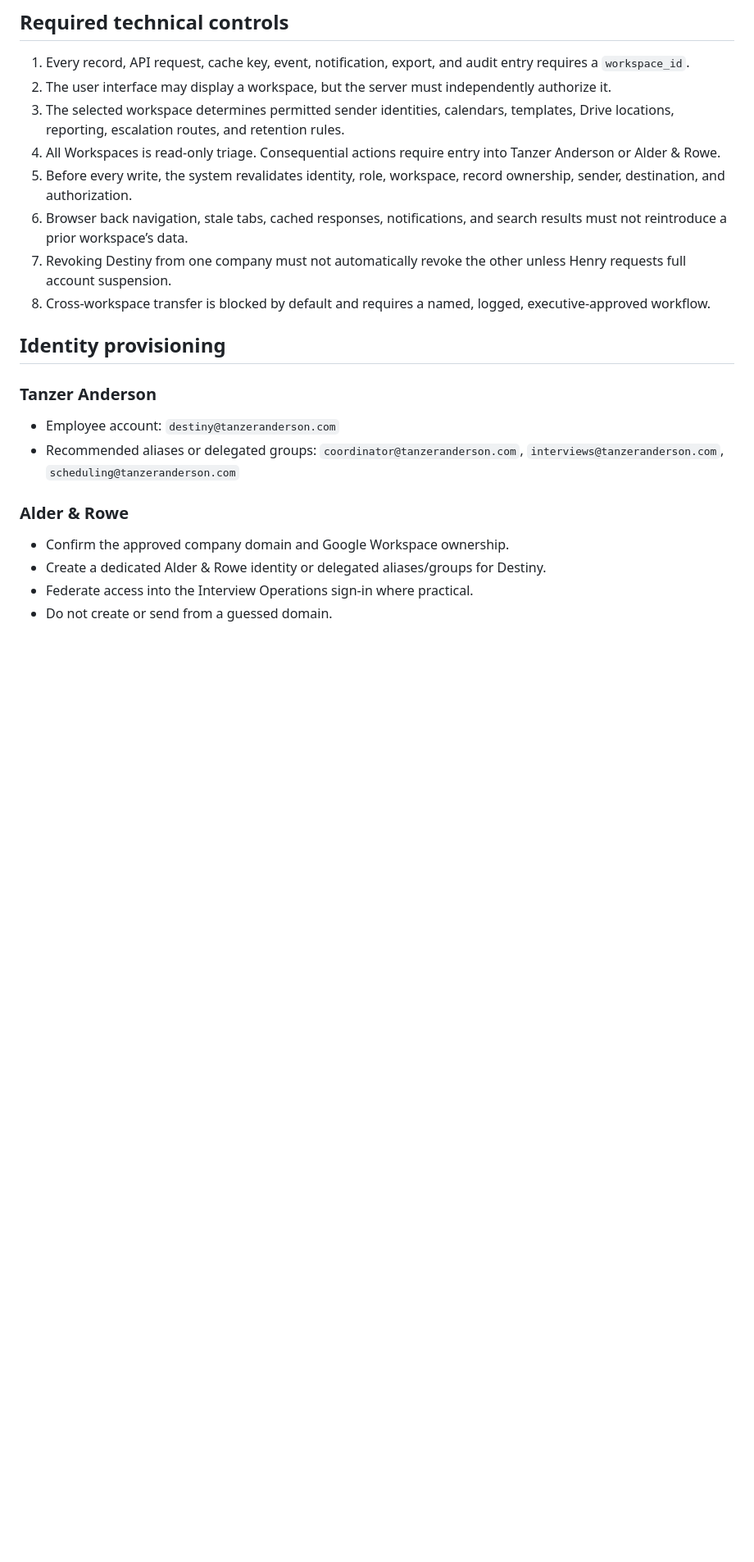
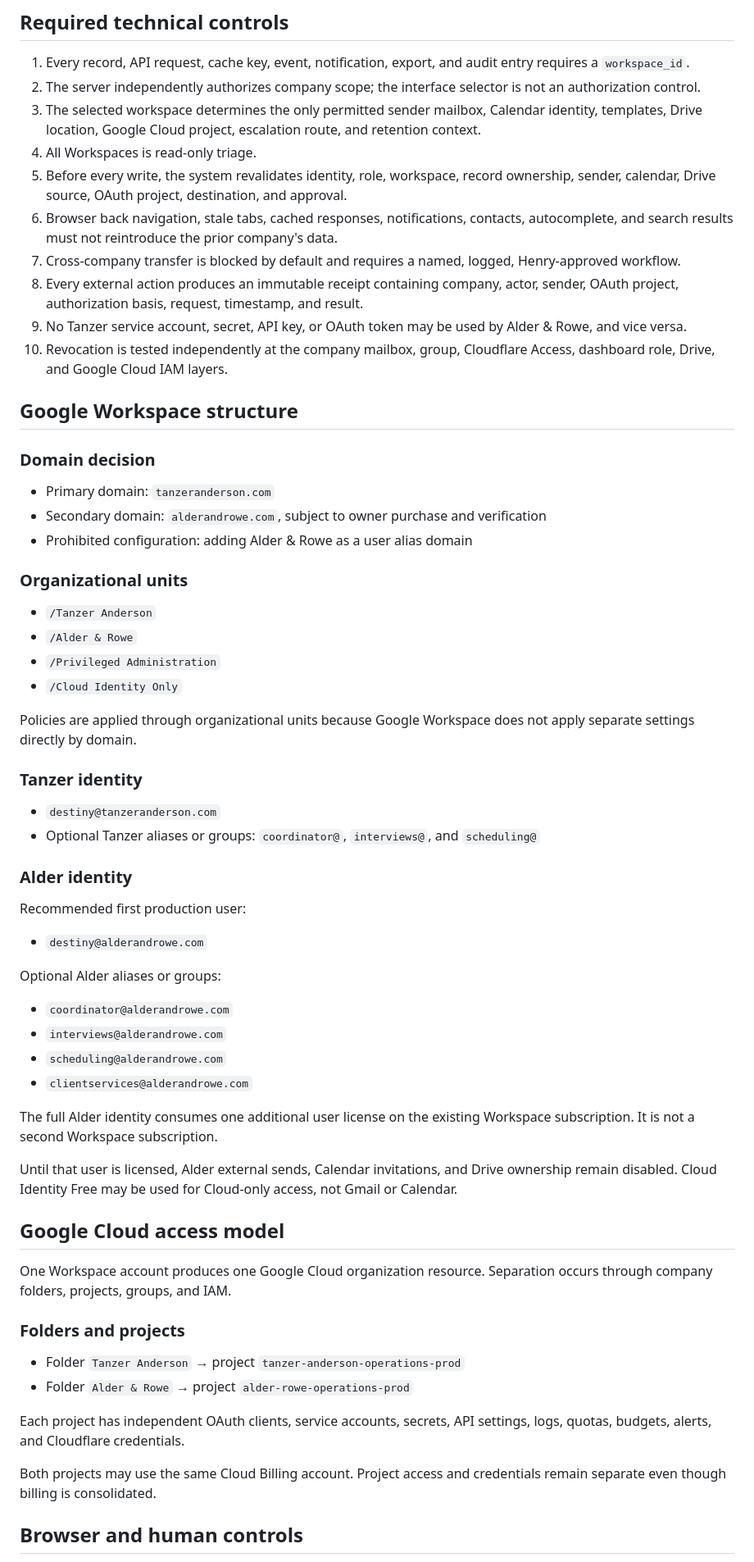
Before and after one commit to hank475/tanzer-anderson-website, a Markdown page: internal/interview-operations-v1/DUAL_WORKSPACE_ACCESS_MATRIX.md, the part around one of its changes. Shown at 82% size. Drawn GitHub-style; blank space fills up the shorter version.

Commit message:
docs: implement single-tenant access matrix

```diff
--- a/internal/interview-operations-v1/DUAL_WORKSPACE_ACCESS_MATRIX.md
+++ b/internal/interview-operations-v1/DUAL_WORKSPACE_ACCESS_MATRIX.md
@@ -34,24 +36,67 @@ Destiny is an authorized Recruiting Coordinator for both **Tanzer Anderson** and
 ## Required technical controls
 
 1. Every record, API request, cache key, event, notification, export, and audit entry requires a `workspace_id`.
-2. The user interface may display a workspace, but the server must independently authorize it.
-3. The selected workspace determines permitted sender identities, calendars, templates, Drive locations, reporting, escalation routes, and retention rules.
-4. All Workspaces is read-only triage. Consequential actions require entry into Tanzer Anderson or Alder & Rowe.
-5. Before every write, the system revalidates identity, role, workspace, record ownership, sender, destination, and authorization.
-6. Browser back navigation, stale tabs, cached responses, notifications, and search results must not reintroduce a prior workspace’s data.
-7. Revoking Destiny from one company must not automatically revoke the other unless Henry requests full account suspension.
-8. Cross-workspace transfer is blocked by default and requires a named, logged, executive-approved workflow.
+2. The server independently authorizes company scope; the interface selector is not an authorization control.
+3. The selected workspace determines the only permitted sender mailbox, Calendar identity, templates, Drive location, Google Cloud project, escalation route, and retention context.
+4. All Workspaces is read-only triage.
+5. Before every write, the system revalidates identity, role, workspace, record ownership, sender, calendar, Drive source, OAuth project, destination, and approval.
+6. Browser back navigation, stale tabs, cached responses, notifications, contacts, autocomplete, and search results must not reintroduce the prior company's data.
+7. Cross-company transfer is blocked by default and requires a named, logged, Henry-approved workflow.
+8. Every external action produces an immutable receipt containing company, actor, sender, OAuth project, authorization basis, request, timestamp, and result.
+9. No Tanzer service account, secret, API key, or OAuth token may be used by Alder & Rowe, and vice versa.
+10. Revocation is tested independently at the company mailbox, group, Cloudflare Access, dashboard role, Drive, and Google Cloud IAM layers.
 
-## Identity provisioning
+## Google Workspace structure
 
-### Tanzer Anderson
+### Domain decision
 
-- Employee account: `destiny@tanzeranderson.com`
-- Recommended aliases or delegated groups: `coordinator@tanzeranderson.com`, `interviews@tanzeranderson.com`, `scheduling@tanzeranderson.com`
+- Primary domain: `tanzeranderson.com`
+- Secondary domain: `alderandrowe.com`, subject to owner purchase and verification
+- Prohibited configuration: adding Alder & Rowe as a user alias domain
 
-### Alder & Rowe
+### Organizational units
 
-- Confirm the approved company domain and Google Workspace ownership.
-- Create a dedicated Alder & Rowe identity or delegated aliases/groups for Destiny.
-- Federate access into the Interview Operations sign-in where practical.
-- Do not create or send from a guessed domain.
+- `/Tanzer Anderson`
+- `/Alder & Rowe`
+- `/Privileged Administration`
+- `/Cloud Identity Only`
+
+Policies are applied through organizational units because Google Workspace does not apply separate settings directly by domain.
+
+### Tanzer identity
+
+- `destiny@tanzeranderson.com`
+- Optional Tanzer aliases or groups: `coordinator@`, `interviews@`, and `scheduling@`
+
+### Alder identity
+
+Recommended first production user:
+
+- `destiny@alderandrowe.com`
+
+Optional Alder aliases or groups:
+
+- `coordinator@alderandrowe.com`
+- `interviews@alderandrowe.com`
+- `scheduling@alderandrowe.com`
+- `clientservices@alderandrowe.com`
+
+The full Alder identity consumes one additional user license on the existing Workspace subscription. It is not a second Workspace subscription.
+
+Until that user is licensed, Alder external sends, Calendar invitations, and Drive ownership remain disabled. Cloud Identity Free may be used for Cloud-only access, not Gmail or Calendar.
+
+## Google Cloud access model
+
+One Workspace account produces one Google Cloud organization resource. Separation occurs through company folders, projects, groups, and IAM.
+
+### Folders and projects
+
+- Folder `Tanzer Anderson` → project `tanzer-anderson-operations-prod`
+- Folder `Alder & Rowe` → project `alder-rowe-operations-prod`
+
+Each project has independent OAuth clients, service accounts, secrets, API settings, logs, quotas, budgets, alerts, and Cloudflare credentials.
+
+Both projects may use the same Cloud Billing account. Project access and credentials remain separate even though billing is consolidated.
+
+## Browser and human controls
+
```
Also changed, not shown: other parts of internal/interview-operations-v1/DUAL_WORKSPACE_ACCESS_MATRIX.md (+26 -15 lines).
